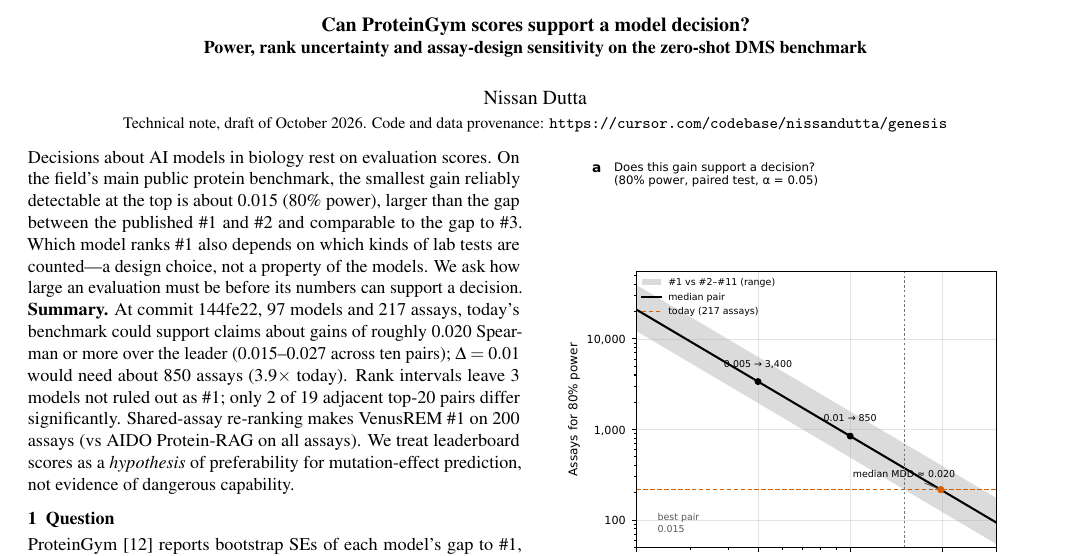
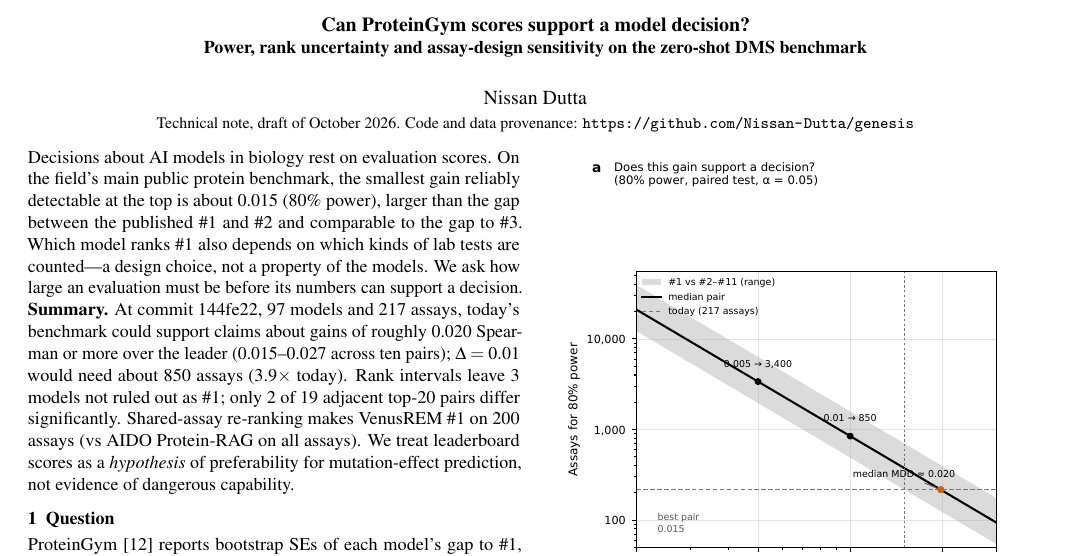
Before and after one commit to Nissan-Dutta/genesis, a LaTeX document (paper/technical-note.tex): part of page 1 of 2, cut so that both start at the same text. Compiled offline with pdfLaTeX.

Commit message:
docs: link technical note to public GitHub repository
Replace the private Cursor codebase link in the LaTeX and Markdown notes with
https://github.com/Nissan-Dutta/genesis so readers outside the workspace can reach the code.

Co-authored-by: Nissan Dutta <Nissan-Dutta@users.noreply.github.com>

```diff
--- a/paper/technical-note.tex
+++ b/paper/technical-note.tex
@@ -25,7 +25,7 @@
 \title{\vspace{-1.2cm}\bfseries\large Can ProteinGym scores support a model decision?\\
 \normalsize Power, rank uncertainty and assay-design sensitivity on the zero-shot DMS benchmark}
 \author{Nissan Dutta\\\small Technical note, draft of October 2026. Code and data provenance:
-\url{https://cursor.com/codebase/nissandutta/genesis}}
+\url{https://github.com/Nissan-Dutta/genesis}}
 \date{\vspace{-0.9cm}}
 
 \begin{document}
```
Also changed, not shown: paper/technical-note.md (+1 -1 lines).
